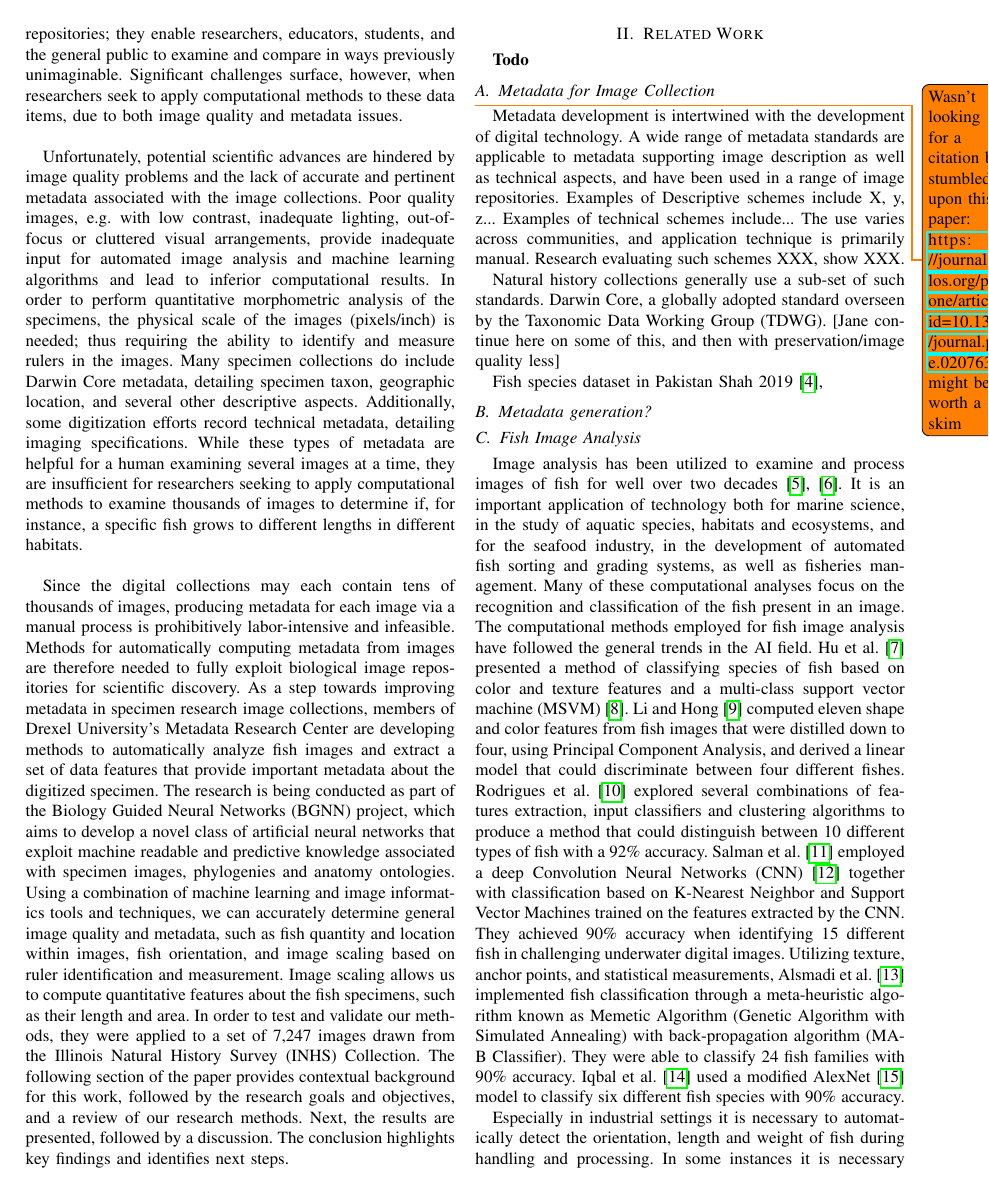
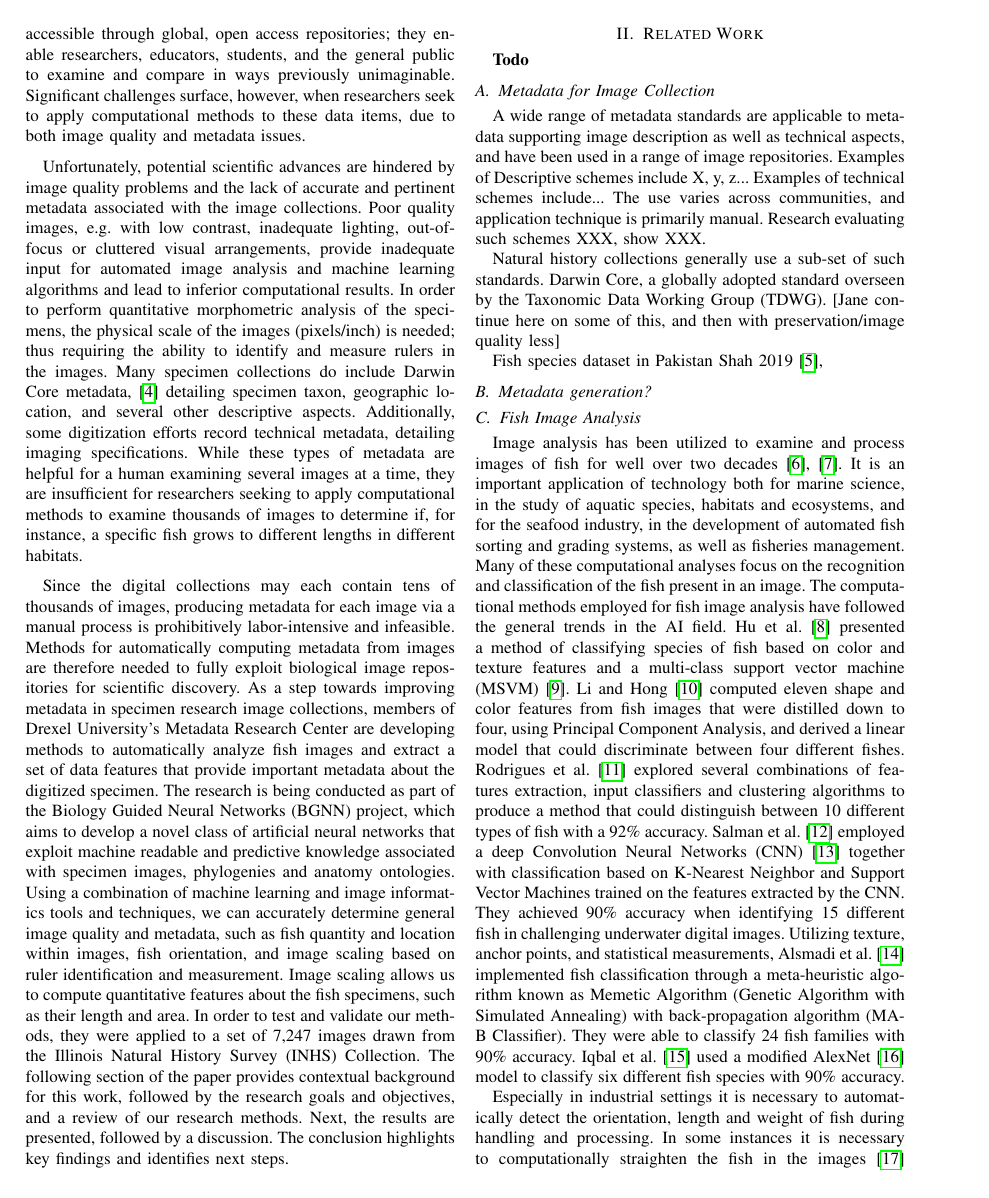
Before and after one commit to thibaulttabarin/BGNN_metadata, a LaTeX paper (paper/paper_new.tex): page 2 of 7. Compiled offline with pdfLaTeX; a missing font is replaced by an installed copy or a similar font; a LaTeX package or settings file that is missing is left out.

Commit message:
Updates from Overleaf

```diff
--- a/paper/paper_new.tex
+++ b/paper/paper_new.tex
@@ -101,7 +101,7 @@ bioinformatics, metadata, image analysis, applied machine learning
   \caption{Initial object detection on specimen images using Detectron2~\cite{wu2019detectron2}}
   \label{fig:teaser}
 \end{figure}
-Over the last several decades advances in computing, imaging, and cyberinfrastructure have supported the growth of digital natural history collections, many of which have specimen images.\cite{beaman2012mass} Additionally, initiatives, such as National Science Foundation’s Advancing Digitization of Biodiversity Collections (ADBC) program, which ran for nearly a decade, have supported the digitization and curation of tens of thousands of biological specimens.\cite{page2015digitization,}. These digital specimen images are globally available through a range of open access repositories; they enable researchers, educators, students, and the general public to examine and compare in ways previously unimaginable. Significant challenges surface, however, when researchers seek to apply computational methods to these data items, due to both image quality and metadata issues.
+Over the last several decades advances in computing, imaging, and cyberinfrastructure have supported the growth of digital natural history collections, many of which have specimen images.~\cite{beaman2012mass} Additionally, initiatives, such as National Science Foundation’s Advancing Digitization of Biodiversity Collections (ADBC) program, which ran for nearly a decade, have supported the digitization and curation of tens of thousands of biological specimens.~\cite{page2015digitization} These digital specimen accessible through global, open access repositories; they enable researchers, educators, students, and the general public to examine and compare in ways previously unimaginable. Significant challenges surface, however, when researchers seek to apply computational methods to these data items, due to both image quality and metadata issues.
 %{jane}should we try to insert machine learning here, last sentence, or computation methods ok?
 
 Unfortunately, potential scientific advances are hindered by image quality
@@ -138,8 +138,7 @@ The following section of the paper provides contextual background for this work,
 \section{Related Work}
 \textbf{Todo}
 \subsection{Metadata for Image Collection}
-\todo{Wasn't looking for a citation but stumbled upon this paper: \url{https://journals.plos.org/plosone/article?id=10.1371/journal.pone.0207636}, might be worth a skim}
-Metadata development is intertwined with the development of digital technology. A wide range of metadata standards are applicable to metadata supporting image description as well as technical aspects, and have been used in a range of image repositories. Examples of Descriptive schemes include X, y, z... Examples of technical schemes include... The use varies across communities, and application technique is primarily manual. Research evaluating such schemes XXX, show XXX.
+A wide range of metadata standards are applicable to metadata supporting image description as well as technical aspects, and have been used in a range of image repositories. Examples of Descriptive schemes include X, y, z... Examples of technical schemes include... The use varies across communities, and application technique is primarily manual. Research evaluating such schemes XXX, show XXX.
 
 Natural history collections generally use a sub-set of such standards. Darwin Core, a globally adopted standard overseen by the Taxonomic Data Working Group (TDWG).  [Jane continue here on some of this, and then with preservation/image quality less]
 
```
Also changed, not shown: paper/paper.bib (+7 -0 lines), paper/paper_new.tex (2 more changed lines).
